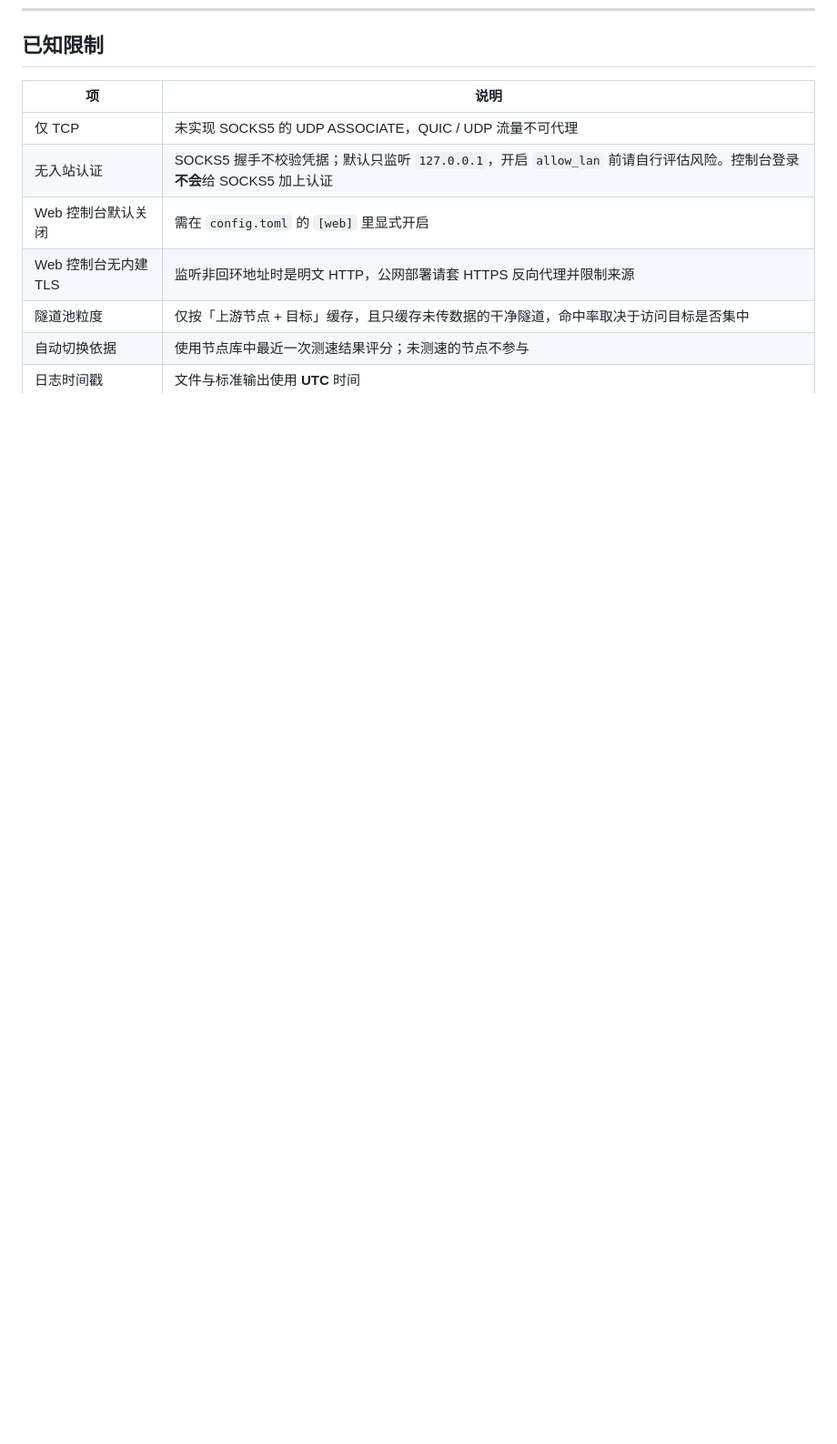
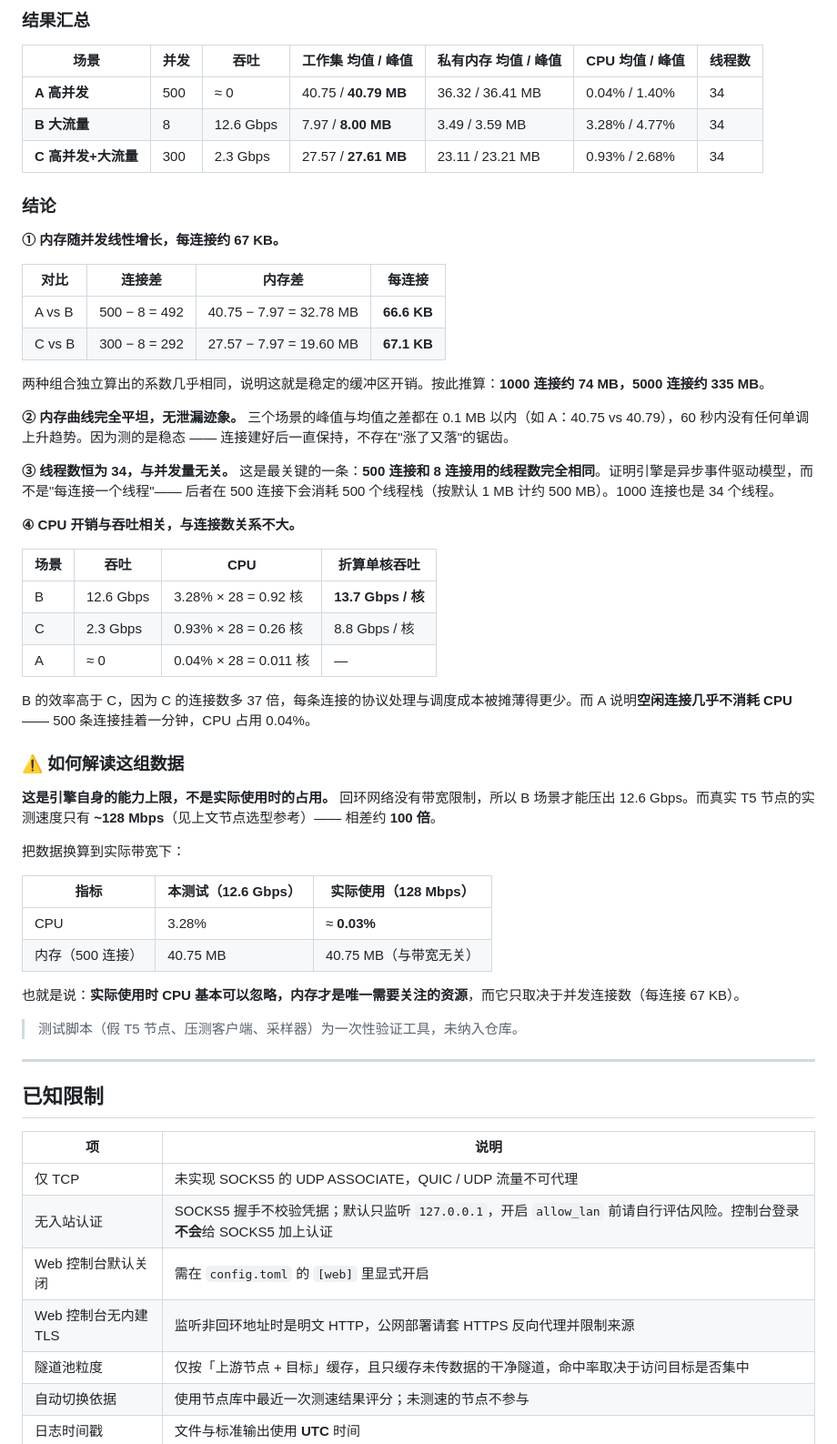
Before and after one commit to sdise/cloudnproxy, a Markdown page: README.md, the part around one of its changes. Shown at 91% size. Rendered like a GitHub page; blank space fills up the shorter version.

```diff
--- a/README.md
+++ b/README.md
@@ -566,3 +630,53 @@ cloudnproxy/
+### 结果汇总
+
+| 场景 | 并发 | 吞吐 | 工作集 均值 / 峰值 | 私有内存 均值 / 峰值 | CPU 均值 / 峰值 | 线程数 |
+|---|---|---|---|---|---|---|
+| **A 高并发** | 500 | ≈ 0 | 40.75 / **40.79 MB** | 36.32 / 36.41 MB | 0.04% / 1.40% | 34 |
+| **B 大流量** | 8 | 12.6 Gbps | 7.97 / **8.00 MB** | 3.49 / 3.59 MB | 3.28% / 4.77% | 34 |
+| **C 高并发+大流量** | 300 | 2.3 Gbps | 27.57 / **27.61 MB** | 23.11 / 23.21 MB | 0.93% / 2.68% | 34 |
+
+### 结论
+
+**① 内存随并发线性增长，每连接约 67 KB。**
+
+| 对比 | 连接差 | 内存差 | 每连接 |
+|---|---|---|---|
+| A vs B | 500 − 8 = 492 | 40.75 − 7.97 = 32.78 MB | **66.6 KB** |
+| C vs B | 300 − 8 = 292 | 27.57 − 7.97 = 19.60 MB | **67.1 KB** |
+
+两种组合独立算出的系数几乎相同，说明这就是稳定的缓冲区开销。按此推算：**1000 连接约 74 MB，5000 连接约 335 MB**。
+
+**② 内存曲线完全平坦，无泄漏迹象。** 三个场景的峰值与均值之差都在 0.1 MB 以内（如 A：40.75 vs 40.79），60 秒内没有任何单调上升趋势。因为测的是稳态 —— 连接建好后一直保持，不存在"涨了又落"的锯齿。
+
+**③ 线程数恒为 34，与并发量无关。** 这是最关键的一条：**500 连接和 8 连接用的线程数完全相同**。证明引擎是异步事件驱动模型，而不是"每连接一个线程"—— 后者在 500 连接下会消耗 500 个线程栈（按默认 1 MB 计约 500 MB）。1000 连接也是 34 个线程。
+
+**④ CPU 开销与吞吐相关，与连接数关系不大。**
+
+| 场景 | 吞吐 | CPU | 折算单核吞吐 |
+|---|---|---|---|
+| B | 12.6 Gbps | 3.28% × 28 = 0.92 核 | **13.7 Gbps / 核** |
+| C | 2.3 Gbps | 0.93% × 28 = 0.26 核 | 8.8 Gbps / 核 |
+| A | ≈ 0 | 0.04% × 28 = 0.011 核 | — |
+
+B 的效率高于 C，因为 C 的连接数多 37 倍，每条连接的协议处理与调度成本被摊薄得更少。而 A 说明**空闲连接几乎不消耗 CPU** —— 500 条连接挂着一分钟，CPU 占用 0.04%。
+
+### ⚠️ 如何解读这组数据
+
+**这是引擎自身的能力上限，不是实际使用时的占用。** 回环网络没有带宽限制，所以 B 场景才能压出 12.6 Gbps。而真实 T5 节点的实测速度只有 **~128 Mbps**（见上文节点选型参考）—— 相差约 **100 倍**。
+
+把数据换算到实际带宽下：
+
+| 指标 | 本测试（12.6 Gbps） | 实际使用（128 Mbps） |
+|---|---|---|
+| CPU | 3.28% | ≈ **0.03%** |
+| 内存（500 连接） | 40.75 MB | 40.75 MB（与带宽无关） |
+
+也就是说：**实际使用时 CPU 基本可以忽略，内存才是唯一需要关注的资源**，而它只取决于并发连接数（每连接 67 KB）。
+
+> 测试脚本（假 T5 节点、压测客户端、采样器）为一次性验证工具，未纳入仓库。
+
+---
+
 ## 已知限制
 
 | 项 | 说明 |
```
Also changed, not shown: other parts of README.md (+64 -0 lines).
